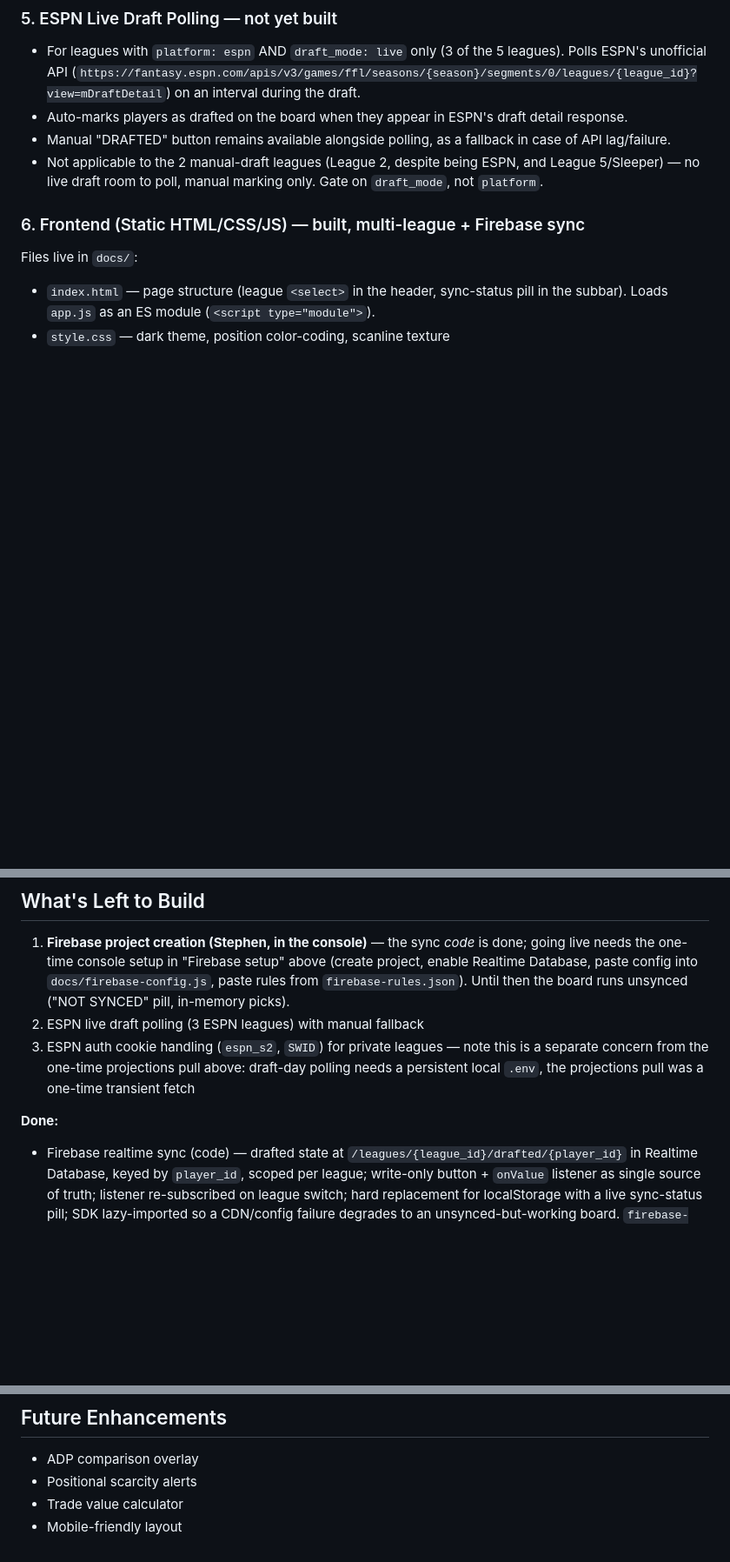
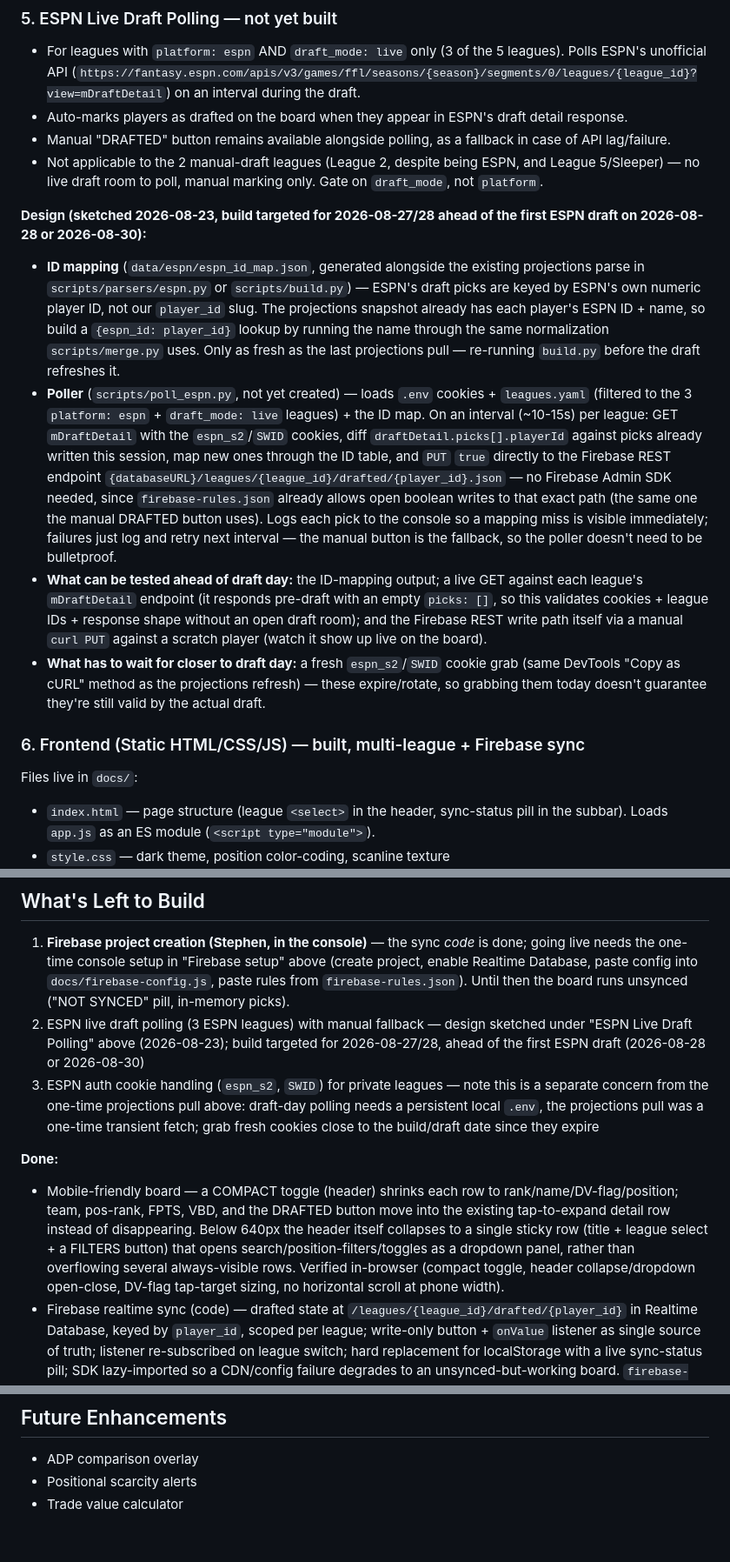
Before and after one commit to stephenzott/fantasy_football_draft, a Markdown page: CLAUDE.md, 3 parts joined by grey strips. Shown at 87% size. Drawn GitHub-style; blank space fills up the shorter version.

Commit message:
Sketch ESPN live draft polling design; mark mobile-friendly work done
Records the ID-mapping/poller/Firebase-REST-write design discussed for
the 3 live-draft ESPN leagues, plus what can be dry-run ahead of draft
day vs. what needs fresh cookies close to it. Also moves the
mobile-friendly board work (compact view + collapsible header) from
Future Enhancements to Done, since it's already shipped.

Co-Authored-By: Claude Sonnet 5 <noreply@anthropic.com>

```diff
--- a/CLAUDE.md
+++ b/CLAUDE.md
@@ -137,6 +137,12 @@ The frontend's league selector, the build pipeline, and the ESPN poller should a
 - Auto-marks players as drafted on the board when they appear in ESPN's draft detail response.
 - Manual "DRAFTED" button remains available alongside polling, as a fallback in case of API lag/failure.
 - Not applicable to the 2 manual-draft leagues (League 2, despite being ESPN, and League 5/Sleeper) — no live draft room to poll, manual marking only. Gate on `draft_mode`, not `platform`.
+
+**Design (sketched 2026-08-23, build targeted for 2026-08-27/28 ahead of the first ESPN draft on 2026-08-28 or 2026-08-30):**
+- **ID mapping** (`data/espn/espn_id_map.json`, generated alongside the existing projections parse in `scripts/parsers/espn.py` or `scripts/build.py`) — ESPN's draft picks are keyed by ESPN's own numeric player ID, not our `player_id` slug. The projections snapshot already has each player's ESPN ID + name, so build a `{espn_id: player_id}` lookup by running the name through the same normalization `scripts/merge.py` uses. Only as fresh as the last projections pull — re-running `build.py` before the draft refreshes it.
+- **Poller** (`scripts/poll_espn.py`, not yet created) — loads `.env` cookies + `leagues.yaml` (filtered to the 3 `platform: espn` + `draft_mode: live` leagues) + the ID map. On an interval (~10-15s) per league: GET `mDraftDetail` with the `espn_s2`/`SWID` cookies, diff `draftDetail.picks[].playerId` against picks already written this session, map new ones through the ID table, and `PUT` `true` directly to the Firebase REST endpoint `{databaseURL}/leagues/{league_id}/drafted/{player_id}.json` — no Firebase Admin SDK needed, since `firebase-rules.json` already allows open boolean writes to that exact path (the same one the manual DRAFTED button uses). Logs each pick to the console so a mapping miss is visible immediately; failures just log and retry next interval — the manual button is the fallback, so the poller doesn't need to be bulletproof.
+- **What can be tested ahead of draft day:** the ID-mapping output; a live GET against each league's `mDraftDetail` endpoint (it responds pre-draft with an empty `picks: []`, so this validates cookies + league IDs + response shape without an open draft room); and the Firebase REST write path itself via a manual `curl PUT` against a scratch player (watch it show up live on the board).
+- **What has to wait for closer to draft day:** a fresh `espn_s2`/`SWID` cookie grab (same DevTools "Copy as cURL" method as the projections refresh) — these expire/rotate, so grabbing them today doesn't guarantee they're still valid by the actual draft.
 
 ### 6. Frontend (Static HTML/CSS/JS) — built, multi-league + Firebase sync
 Files live in `docs/`:
@@ -318,10 +324,11 @@ When adding a new ranking source, add a dedicated parser in `scripts/parsers/` t
 ## What's Left to Build
 
 1. **Firebase project creation (Stephen, in the console)** — the sync *code* is done; going live needs the one-time console setup in "Firebase setup" above (create project, enable Realtime Database, paste config into `docs/firebase-config.js`, paste rules from `firebase-rules.json`). Until then the board runs unsynced ("NOT SYNCED" pill, in-memory picks).
-2. ESPN live draft polling (3 ESPN leagues) with manual fallback
-3. ESPN auth cookie handling (`espn_s2`, `SWID`) for private leagues — note this is a separate concern from the one-time projections pull above: draft-day polling needs a persistent local `.env`, the projections pull was a one-time transient fetch
+2. ESPN live draft polling (3 ESPN leagues) with manual fallback — design sketched under "ESPN Live Draft Polling" above (2026-08-23); build targeted for 2026-08-27/28, ahead of the first ESPN draft (2026-08-28 or 2026-08-30)
+3. ESPN auth cookie handling (`espn_s2`, `SWID`) for private leagues — note this is a separate concern from the one-time projections pull above: draft-day polling needs a persistent local `.env`, the projections pull was a one-time transient fetch; grab fresh cookies close to the build/draft date since they expire
 
 **Done:**
+- Mobile-friendly board — a COMPACT toggle (header) shrinks each row to rank/name/DV-flag/position; team, pos-rank, FPTS, VBD, and the DRAFTED button move into the existing tap-to-expand detail row instead of disappearing. Below 640px the header itself collapses to a single sticky row (title + league select + a FILTERS button) that opens search/position-filters/toggles as a dropdown panel, rather than overflowing several always-visible rows. Verified in-browser (compact toggle, header collapse/dropdown open-close, DV-flag tap-target sizing, no horizontal scroll at phone width).
 - Firebase realtime sync (code) — drafted state at `/leagues/{league_id}/drafted/{player_id}` in Realtime Database, keyed by `player_id`, scoped per league; write-only button + `onValue` listener as single source of truth; listener re-subscribed on league switch; hard replacement for localStorage with a live sync-status pill; SDK lazy-imported so a CDN/config failure degrades to an unsynced-but-working board. `firebase-rules.json` (repo root) holds the structure-scoped security rules. Code-complete and self-verified in-browser (board renders, unconfigured→"NOT SYNCED", configured wiring loads the SDK and reports OFFLINE against an unreachable DB); **live cross-device sync unverified until the Firebase project is created** (item 1 above).
 - Multi-league frontend — league `<select>` populated from `docs/leagues.json`, active league via `?league=` (bad/missing param falls back to first league + rewrites URL), drafted state scoped per league and keyed by `player_id`, per-league tab titles. Combined `players.json` fetched once and re-indexed in memory on switch. Verified in-browser: two-tab isolation and in-tab switching keep drafted sets separate; same WR shows the expected full-PPR vs no-PPR point gap per league.
 - `scripts/scoring.py` — converts a player's raw `projected_stats` to fantasy points under one league's scoring; maps `reception` (scoring key) → `rec` (parser stat key) explicitly, and raises on any unmapped scoring key. 2pt conversions + `fumble_lost` intentionally unscored in v1 (only some sources emit them; scoring them would make the same player differ across leagues for non-scoring reasons).
@@ -350,4 +357,3 @@ When adding a new ranking source, add a dedicated parser in `scripts/parsers/` t
 - ADP comparison overlay
 - Positional scarcity alerts
 - Trade value calculator
-- Mobile-friendly layout
```
